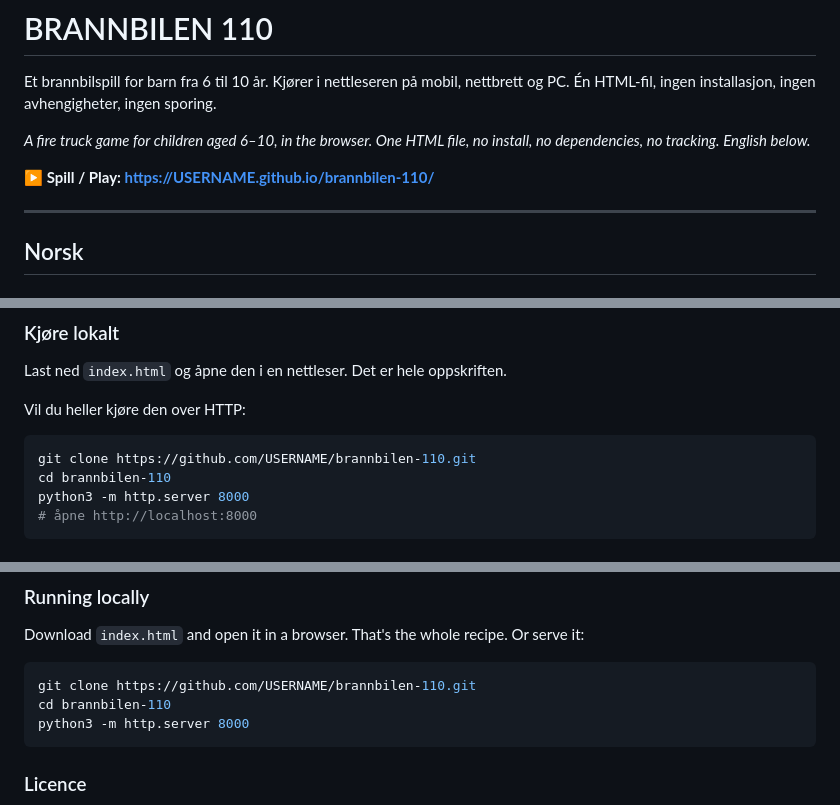
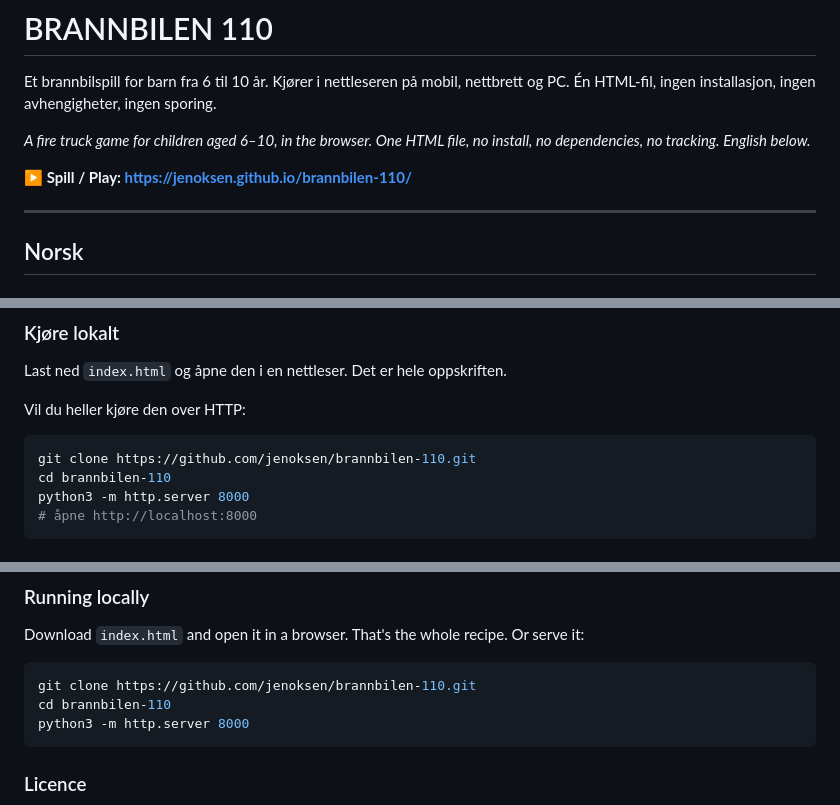
Before and after one commit to jenoksen/brannbilen-110, a Markdown page: README.md, 3 parts joined by grey strips. Drawn GitHub-style.

Commit message:
Sett inn riktige lenker i README
Co-Authored-By: Claude Opus 5 <noreply@anthropic.com>
Claude-Session: https://claude.ai/code/session_018R5ERBmMyHzw6kWMnHT76J

````diff
--- a/README.md
+++ b/README.md
@@ -5,7 +5,7 @@ Et brannbilspill for barn fra 6 til 10 år. Kjører i nettleseren på mobil, net
 
 *A fire truck game for children aged 6–10, in the browser. One HTML file, no install, no dependencies, no tracking. English below.*
 
-**▶ Spill / Play: https://USERNAME.github.io/brannbilen-110/**
+**▶ Spill / Play: https://jenoksen.github.io/brannbilen-110/**
 
 <!-- Legg gjerne inn et skjermbilde her: docs/skjermbilde.png -->
 
@@ -83,7 +83,7 @@ Last ned `index.html` og åpne den i en nettleser. Det er hele oppskriften.
 Vil du heller kjøre den over HTTP:
 
 ```bash
-git clone https://github.com/USERNAME/brannbilen-110.git
+git clone https://github.com/jenoksen/brannbilen-110.git
 cd brannbilen-110
 python3 -m http.server 8000
 # åpne http://localhost:8000
@@ -171,7 +171,7 @@ See [CONTRIBUTING.md](CONTRIBUTING.md).
 Download `index.html` and open it in a browser. That's the whole recipe. Or serve it:
 
 ```bash
-git clone https://github.com/USERNAME/brannbilen-110.git
+git clone https://github.com/jenoksen/brannbilen-110.git
 cd brannbilen-110
 python3 -m http.server 8000
 ```
````
